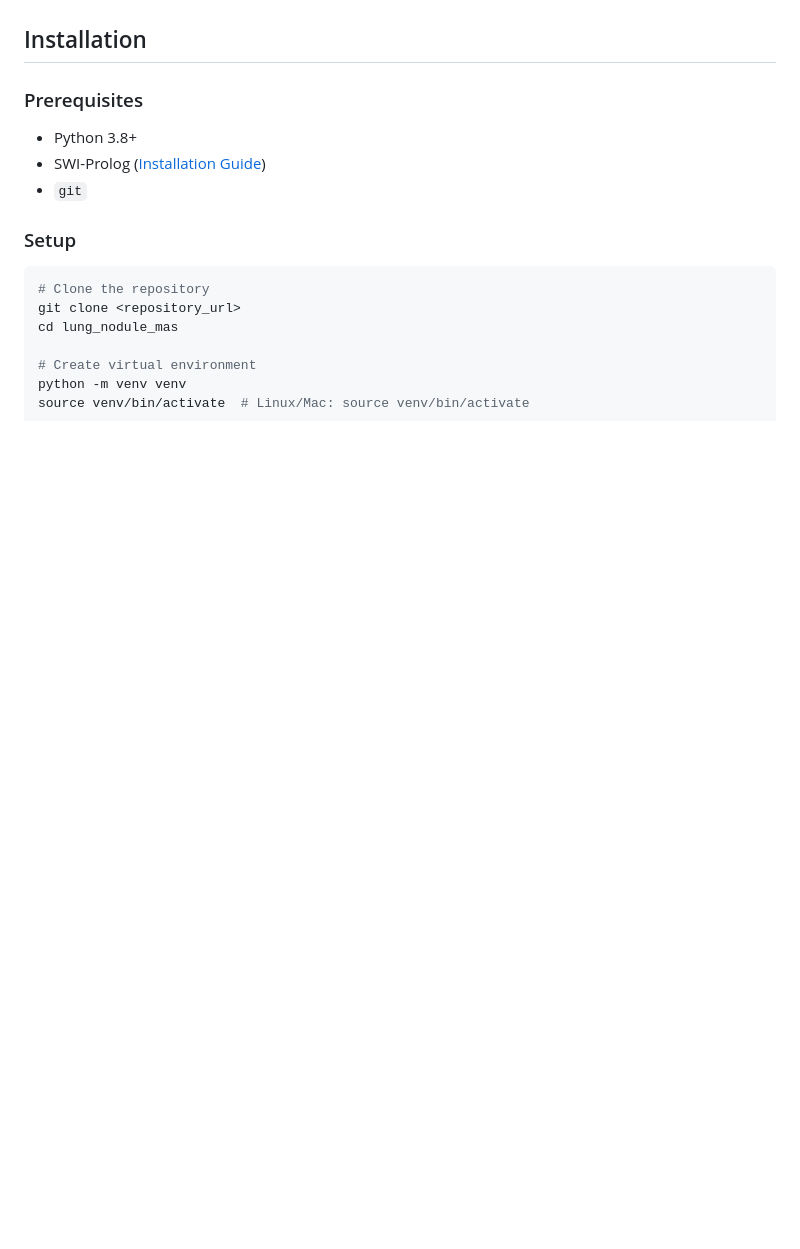
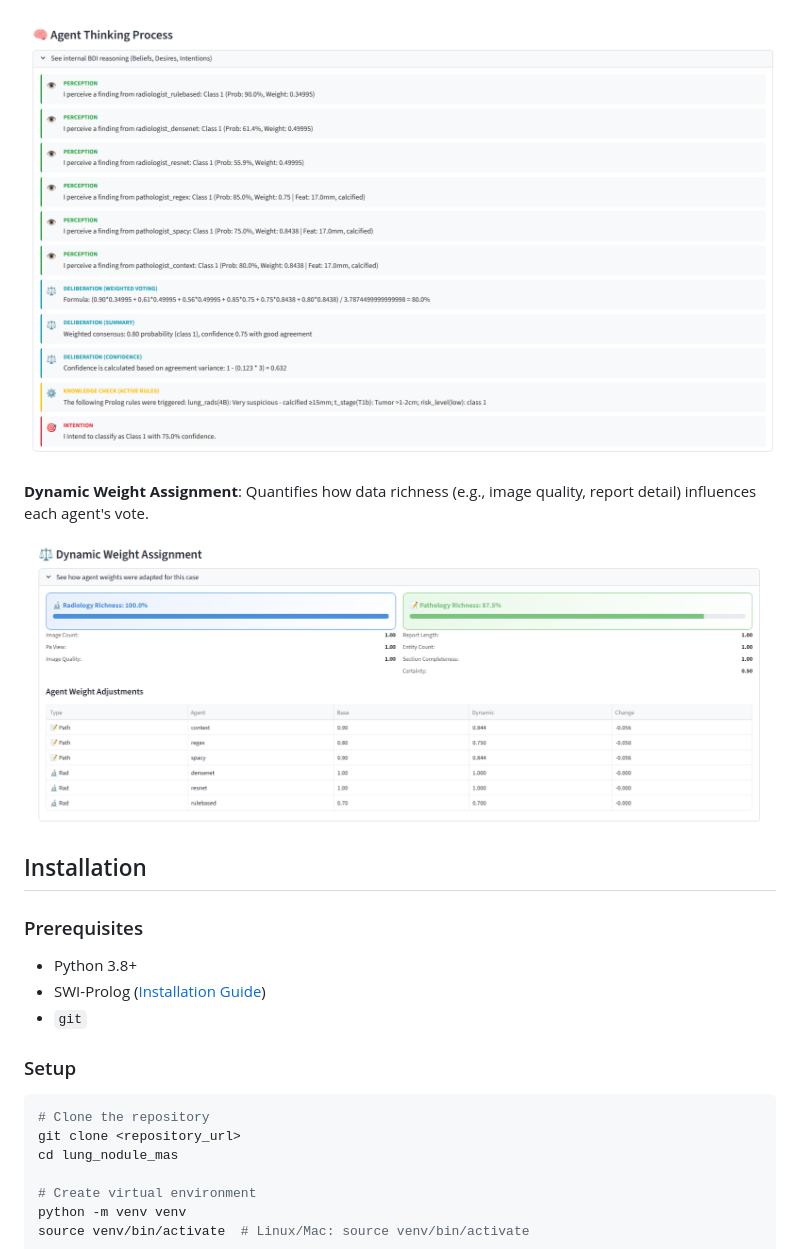
Before and after one commit to sepehrkdi/lung_nodule_mas, a Markdown page: README.md, the part around the change printed below. Rendered like a GitHub page; pictures changed too: report/figures/ui_agent_thinking.png (added), report/figures/ui_dynamic_weights.png (added); blank space fills up the shorter version.

```diff
--- a/README.md
+++ b/README.md
@@ -82,3 +112,8 @@ graph TD
+![Thinking Process](report/figures/ui_agent_thinking.png)
+
+**Dynamic Weight Assignment**: Quantifies how data richness (e.g., image quality, report detail) influences each agent's vote.
+
+![Dynamic Weights](report/figures/ui_dynamic_weights.png)
 
 ## Installation
 
```
Also changed, not shown: other parts of README.md (+30 -0 lines), report/figures/ui_agent_results.png (added), report/figures/ui_case_analysis.png (added), report/figures/ui_consensus.png (added), report/figures/ui_dashboard.png (added), 2 other files.
